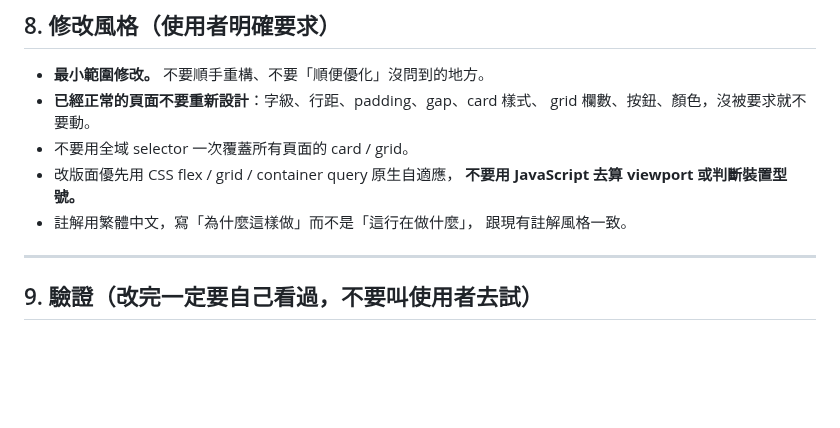
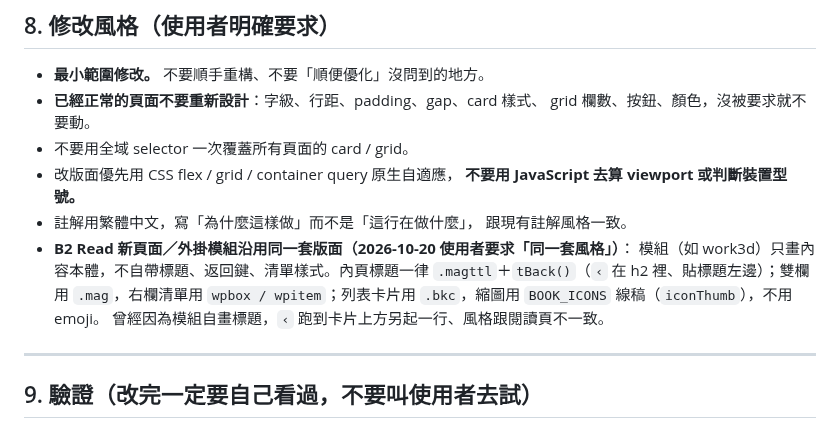
Before and after one commit to z00009eg9-hub/english-learning, a Markdown page: AGENTS.md, the part around the change. GitHub-like rendering; blank space fills up the shorter version.

Commit message:
AGENTS.md：B2 Read 新頁面／外掛模組沿用 magttl＋mag＋wpbox＋線稿卡片，不自帶標題
Co-Authored-By: Claude Opus 5.5 <noreply@anthropic.com>

```diff
--- a/AGENTS.md
+++ b/AGENTS.md
@@ -273,6 +273,11 @@ Firebase service account 金鑰（`*-firebase-adminsdk-*.json`）、`.env`、`*.
   **不要用 JavaScript 去算 viewport 或判斷裝置型號。**
 - 註解用繁體中文，寫「為什麼這樣做」而不是「這行在做什麼」，
   跟現有註解風格一致。
+- **B2 Read 新頁面／外掛模組沿用同一套版面（2026-10-20 使用者要求「同一套風格」）**：
+  模組（如 work3d）只畫內容本體，不自帶標題、返回鍵、清單樣式。內頁標題一律
+  `.magttl`＋`tBack()`（`‹` 在 h2 裡、貼標題左邊）；雙欄用 `.mag`，右欄清單用
+  `wpbox / wpitem`；列表卡片用 `.bkc`，縮圖用 `BOOK_ICONS` 線稿（`iconThumb`），不用 emoji。
+  曾經因為模組自畫標題，`‹` 跑到卡片上方另起一行、風格跟閱讀頁不一致。
 
 ---
 
```
